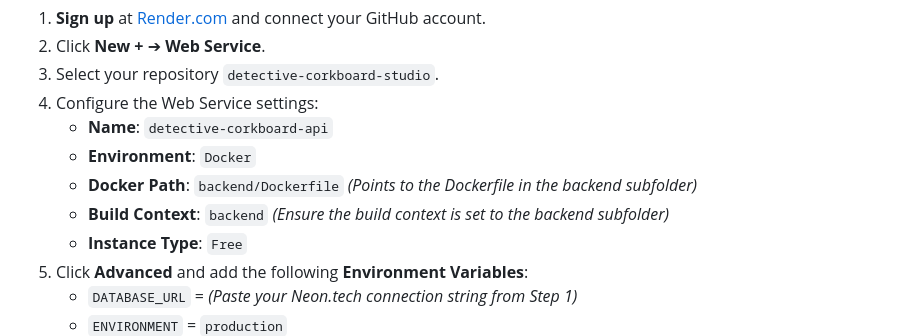
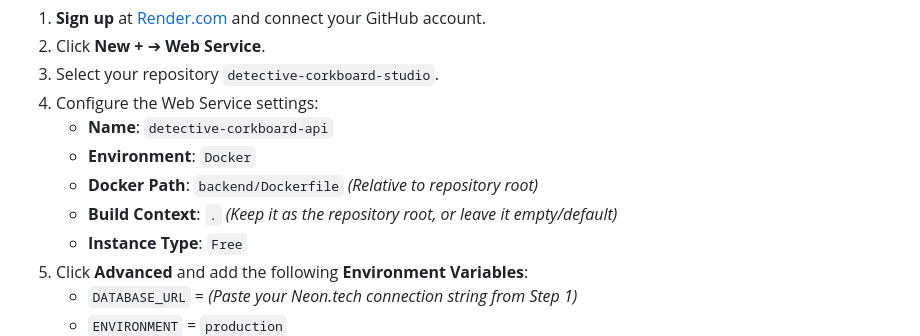
Before and after one commit to dev-shridhar/detective-corkboard-studio, a Markdown page: DEPLOYMENT_GUIDE.md, the part around the change. GitHub-like rendering.

Commit message:
docs: correct build context in DEPLOYMENT_GUIDE.md

```diff
--- a/DEPLOYMENT_GUIDE.md
+++ b/DEPLOYMENT_GUIDE.md
@@ -28,8 +28,8 @@ This guide outlines the steps required to deploy the **Detective Corkboard Studi
 4. Configure the Web Service settings:
    - **Name**: `detective-corkboard-api`
    - **Environment**: `Docker`
-   - **Docker Path**: `backend/Dockerfile` *(Points to the Dockerfile in the backend subfolder)*
-   - **Build Context**: `backend` *(Ensure the build context is set to the backend subfolder)*
+   - **Docker Path**: `backend/Dockerfile` *(Relative to repository root)*
+   - **Build Context**: `.` *(Keep it as the repository root, or leave it empty/default)*
    - **Instance Type**: `Free`
 5. Click **Advanced** and add the following **Environment Variables**:
    - `DATABASE_URL` = *(Paste your Neon.tech connection string from Step 1)*
```
